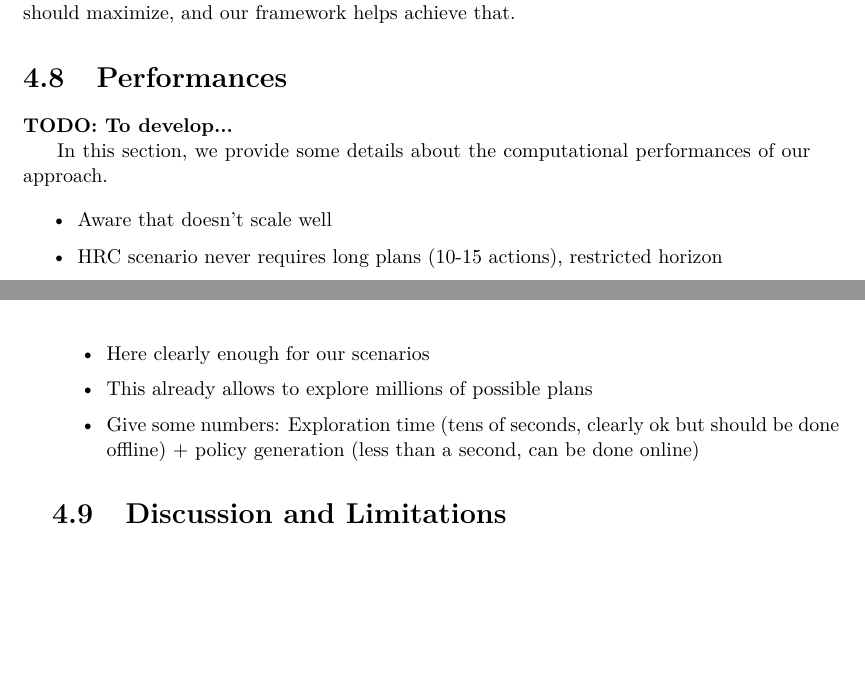
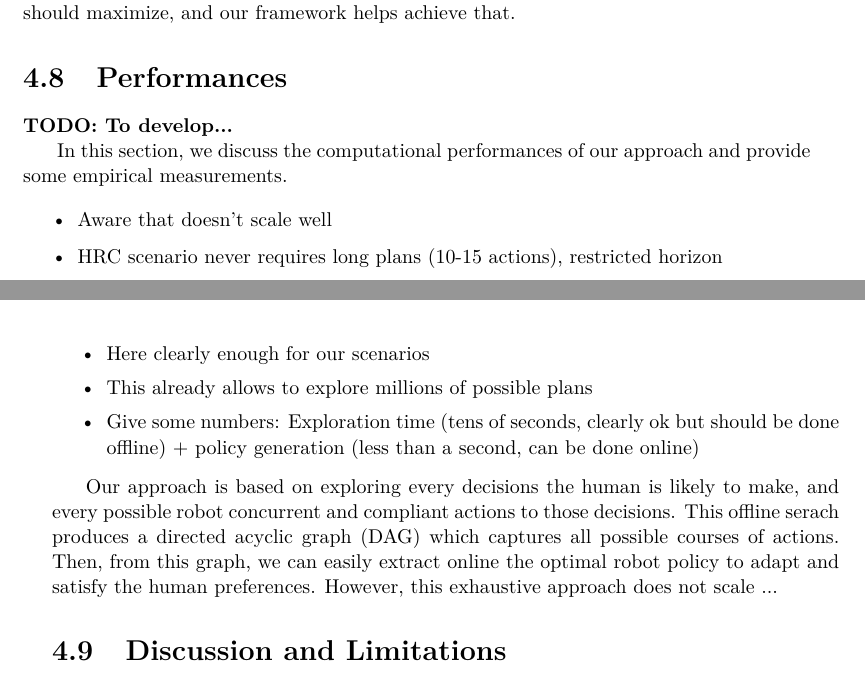
Before and after one commit to AnthonyFavier/Manuscrit, a LaTeX thesis (These.tex, which reads Chapters/Chapter4_Compliant.tex): two parts of pages 90 and 91 of 177, joined at a grey line, cut so that both start at the same text, the shorter picture padded with empty space. Compiled offline with pdfLaTeX.

Commit message:
Ch4 WIP performance

```diff
--- a/Chapters/Chapter4_Compliant.tex
+++ b/Chapters/Chapter4_Compliant.tex
@@ -554,7 +554,7 @@ In those cases, as it is evident from our simulation results in adversarial setu
 
 \textbf{TODO: To develop...}
 
-In this section, we provide some details about the computational performances of our approach.
+In this section, we discuss the computational performances of our approach and provide some empirical measurements.
 
 \begin{itemize}
     \item Aware that doesn't scale well
@@ -563,6 +563,10 @@ In this section, we provide some details about the computational performances of
     \item This already allows to explore millions of possible plans
     \item Give some numbers: Exploration time (tens of seconds, clearly ok but should be done offline) + policy generation (less than a second, can be done online)
 \end{itemize}
+
+Our approach is based on exploring every decisions the human is likely to make, and every possible robot concurrent and compliant actions to those decisions.
+This offline serach produces a directed acyclic graph (DAG) which captures all possible courses of actions. Then, from this graph, we can easily extract online the optimal robot policy to adapt and satisfy the human preferences. However, this exhaustive approach does not scale ...
+
 
 \section{Discussion and Limitations}
 
```
